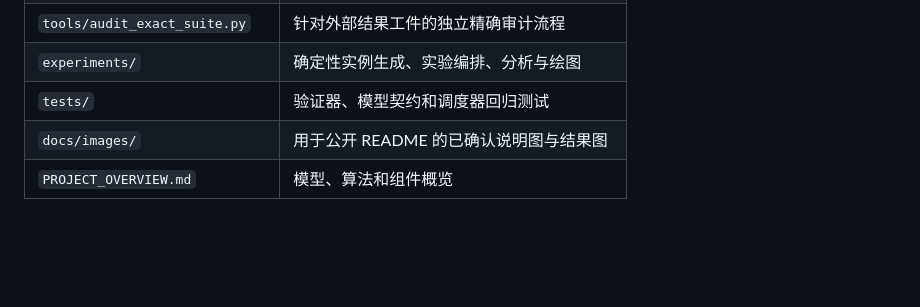
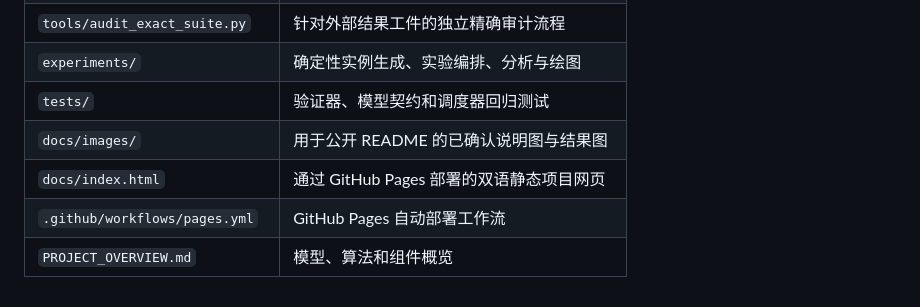
Before and after one commit to rudykon/FPTR_Scheduler, a Markdown page: README.zh-CN.md, the part around one of its changes. Rendered like a GitHub page; blank space fills up the shorter version.

```diff
--- a/README.zh-CN.md
+++ b/README.zh-CN.md
@@ -204,4 +205,6 @@ python3 experiments/plot_paper_results.py \
 | `experiments/` | 确定性实例生成、实验编排、分析与绘图 |
 | `tests/` | 验证器、模型契约和调度器回归测试 |
 | `docs/images/` | 用于公开 README 的已确认说明图与结果图 |
+| `docs/index.html` | 通过 GitHub Pages 部署的双语静态项目网页 |
+| `.github/workflows/pages.yml` | GitHub Pages 自动部署工作流 |
 | `PROJECT_OVERVIEW.md` | 模型、算法和组件概览 |
```
Also changed, not shown: other parts of README.zh-CN.md (+3 -2 lines), README.md (+5 -2 lines), docs/assets/fptr-favicon.png (added), 5 other files.
